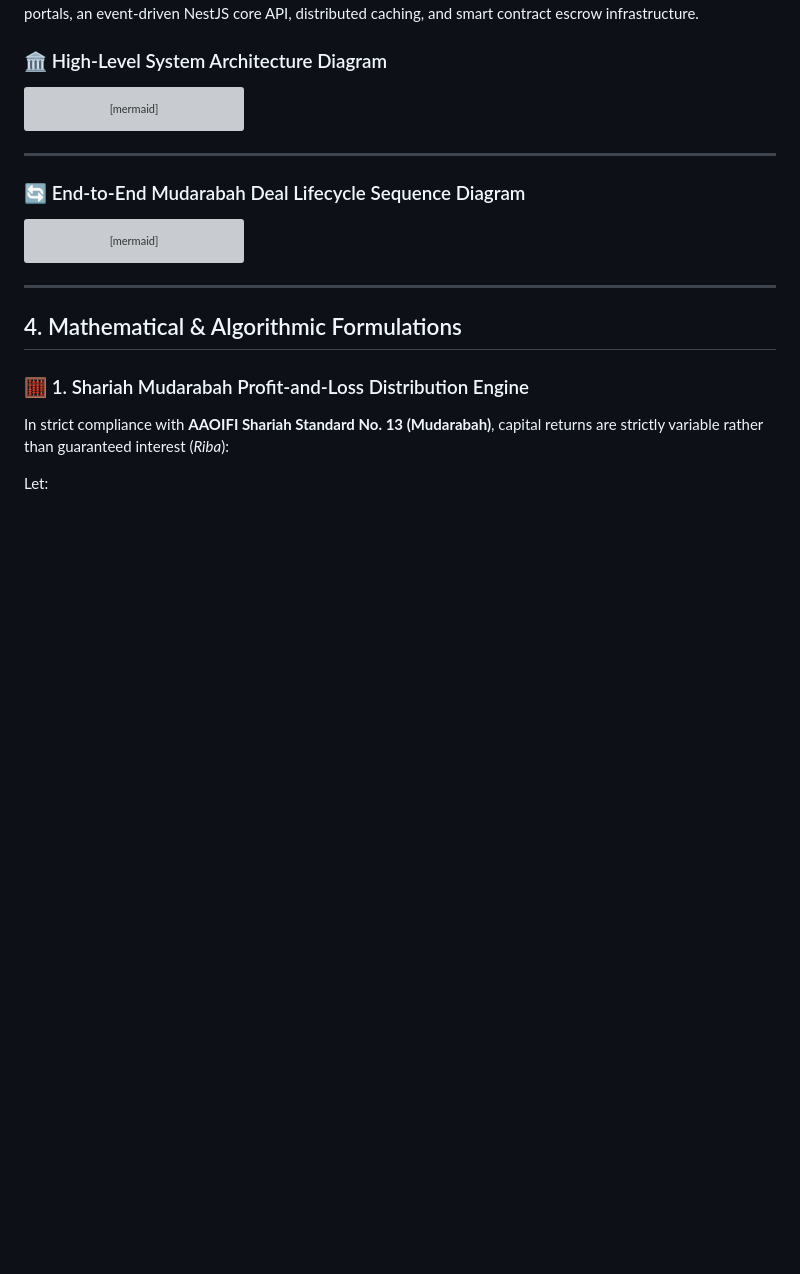
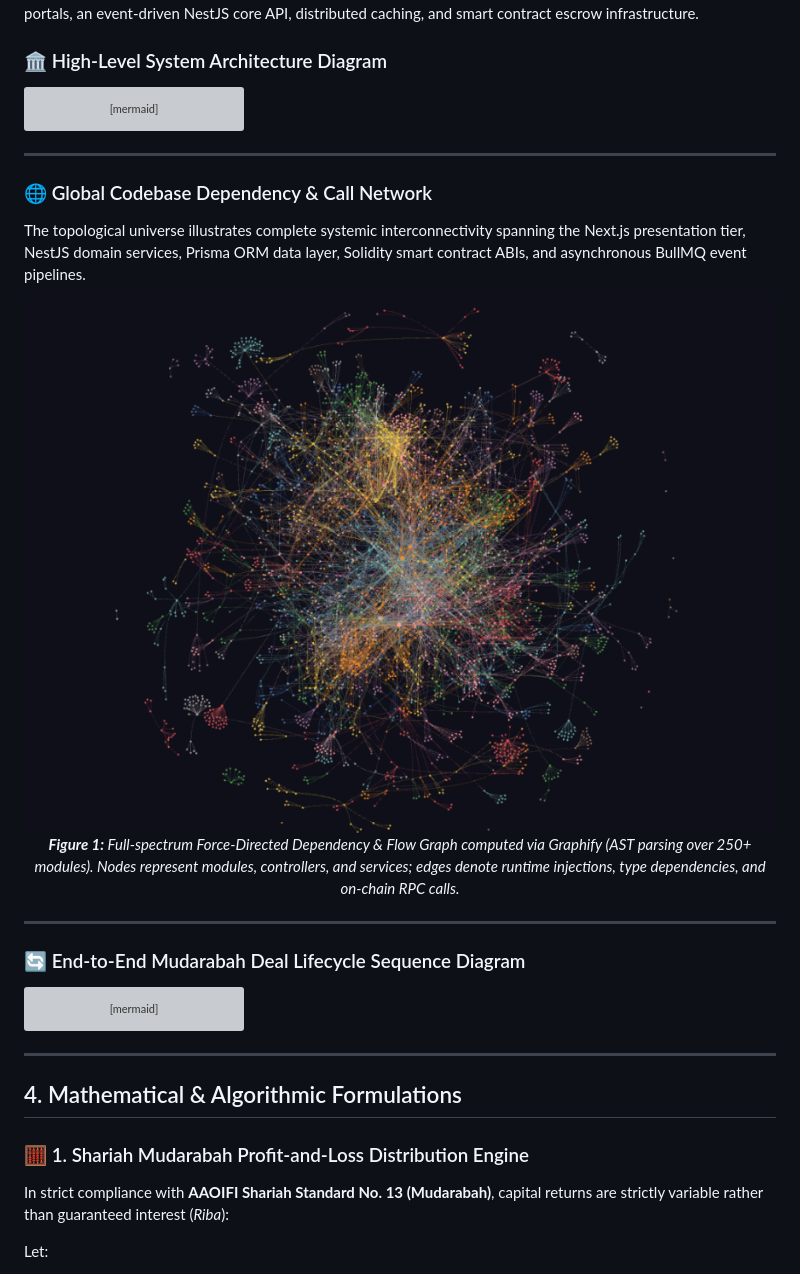
Before and after one commit to muhtasim-cs/GRAMBONDHONE_by-team-TORONGO_DHARA, a Markdown page: README.md, the part around the change printed below. Rendered like a GitHub page; pictures changed too: docs/assets/global-codebase-dependency-network.png (added); blank space fills up the shorter version; grey boxes are pictures that could not be loaded.

Commit message:
docs(readme): add Graphify Global Codebase Dependency & Call Network architecture diagram

````diff
--- a/README.md
+++ b/README.md
@@ -142,6 +142,18 @@ graph TB
 
 ---
 
+### 🌐 Global Codebase Dependency & Call Network
+
+The topological universe illustrates complete systemic interconnectivity spanning the Next.js presentation tier, NestJS domain services, Prisma ORM data layer, Solidity smart contract ABIs, and asynchronous BullMQ event pipelines.
+
+<p align="center">
+  <img src="docs/assets/global-codebase-dependency-network.png" alt="Global Codebase Dependency & Call Network" width="100%" />
+  <br />
+  <em><b>Figure 1:</b> Full-spectrum Force-Directed Dependency & Flow Graph computed via Graphify (AST parsing over 250+ modules). Nodes represent modules, controllers, and services; edges denote runtime injections, type dependencies, and on-chain RPC calls.</em>
+</p>
+
+---
+
 ### 🔄 End-to-End Mudarabah Deal Lifecycle Sequence Diagram
 
 ```mermaid
````
Also changed, not shown: other parts of README.md (+6 -6 lines).
